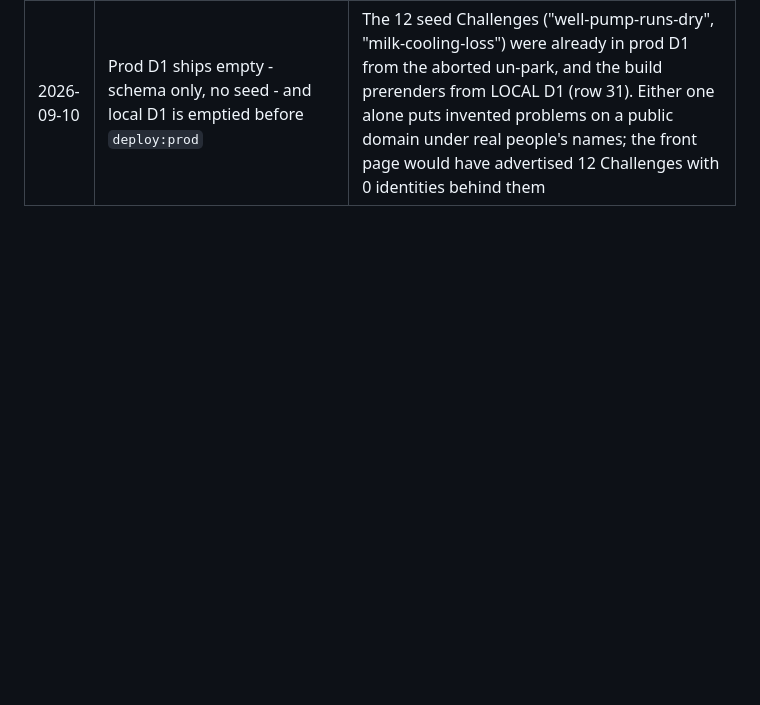
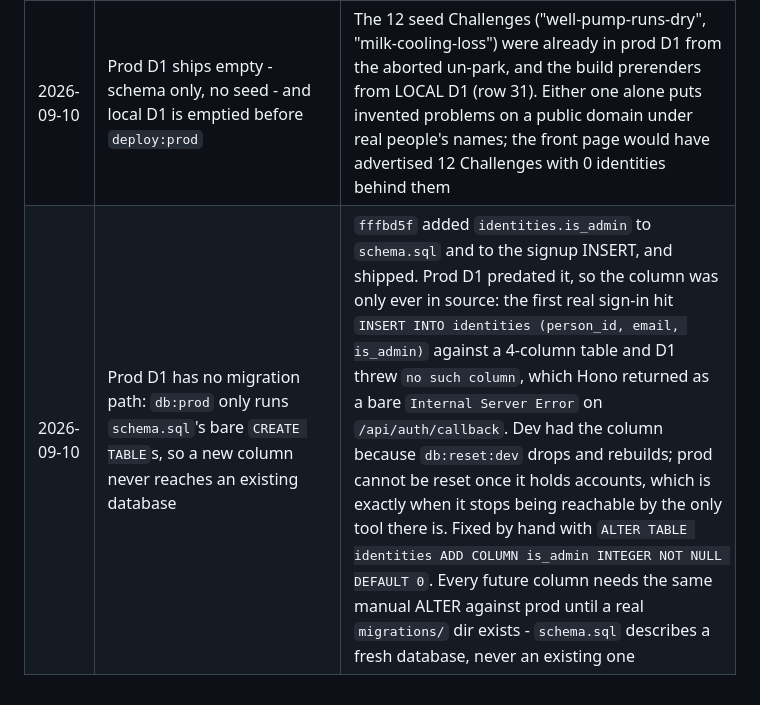
Before and after one commit to royherma/techno-optimists, a Markdown page: docs/DECISIONS.md, the part around the change. Drawn GitHub-style; blank space fills up the shorter version.

Commit message:
Record why prod sign-in 500'd: schema.sql cannot migrate an existing D1
Co-Authored-By: Claude Opus 5 <noreply@anthropic.com>
Claude-Session: https://claude.ai/code/session_012aQdercu8o7j3ddd6B14Kr

```diff
--- a/docs/DECISIONS.md
+++ b/docs/DECISIONS.md
@@ -45,3 +45,4 @@ One row per decision. Newest at the bottom.
 | 2026-09-10 | `db:seed:*` regenerates `seed.sql` before loading it; the file is never hand-edited | `gen-seed.mjs` gained `w`/`h` but nothing regenerated its output, so `seed.sql` still carried dimensionless media and `db:reset:dev` faithfully reseeded the stale SQL. The media-sizing work was live and inert - every plate fell back to a guessed ratio because all 12 rows shipped without dimensions. A generated file with no script generating it is a file that silently lies |
 | 2026-09-10 | `technooptimists.org` bought; prod un-parked and bound to the apex + `www` as custom domains, `workers_dev: false` | Reverses row 33, which held only until a domain existed. Custom domains in `wrangler.jsonc` mean the deploy writes the DNS itself - the OAuth token reads `zone` but 10000s on `dns_records`, and never needed it. Leaving `workers.dev` on would publish a second address for one site, and the one people bookmark is not a choice worth leaving to chance |
 | 2026-09-10 | Prod D1 ships empty - schema only, no seed - and local D1 is emptied before `deploy:prod` | The 12 seed Challenges ("well-pump-runs-dry", "milk-cooling-loss") were already in prod D1 from the aborted un-park, and the build prerenders from LOCAL D1 (row 31). Either one alone puts invented problems on a public domain under real people's names; the front page would have advertised 12 Challenges with 0 identities behind them |
+| 2026-09-10 | Prod D1 has no migration path: `db:prod` only runs `schema.sql`'s bare `CREATE TABLE`s, so a new column never reaches an existing database | `fffbd5f` added `identities.is_admin` to `schema.sql` and to the signup INSERT, and shipped. Prod D1 predated it, so the column was only ever in source: the first real sign-in hit `INSERT INTO identities (person_id, email, is_admin)` against a 4-column table and D1 threw `no such column`, which Hono returned as a bare `Internal Server Error` on `/api/auth/callback`. Dev had the column because `db:reset:dev` drops and rebuilds; prod cannot be reset once it holds accounts, which is exactly when it stops being reachable by the only tool there is. Fixed by hand with `ALTER TABLE identities ADD COLUMN is_admin INTEGER NOT NULL DEFAULT 0`. Every future column needs the same manual ALTER against prod until a real `migrations/` dir exists - `schema.sql` describes a fresh database, never an existing one |
```
